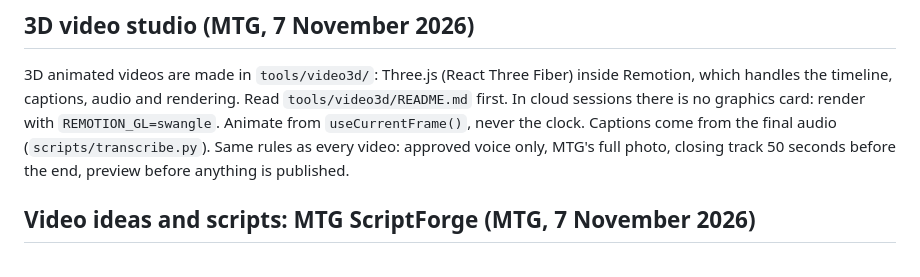
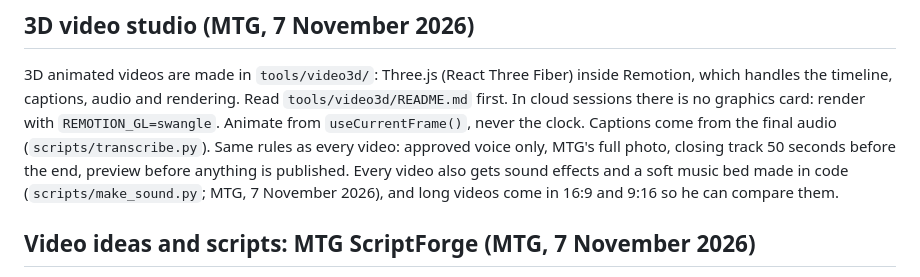
Before and after one commit to mtglegacyai/mtgtribe, a Markdown page: .claude/CLAUDE.md, the part around the change. Drawn GitHub-style.

Commit message:
ScriptForge: every video gets sound effects, a music bed and both layouts
MTG's feedback on video 01 (7 November 2026) locked into the skill, the
3D studio notes and CLAUDE.md: code-made sound effects on key moments, a
soft music bed that hands over to the closing track, 16:9 and 9:16 from
one set of scenes, frame checks before the full render.

Co-Authored-By: Claude Opus 5.5 <noreply@anthropic.com>
Claude-Session: https://claude.ai/code/session_0172AfCExVtTPc73L26DqXAx

```diff
--- a/.claude/CLAUDE.md
+++ b/.claude/CLAUDE.md
@@ -68,7 +68,8 @@ click-by-click site tour video, replacing MTG's photo card where there is one (m
 timeline, captions, audio and rendering. Read `tools/video3d/README.md` first. In cloud sessions there is no graphics
 card: render with `REMOTION_GL=swangle`. Animate from `useCurrentFrame()`, never the clock. Captions come from the final
 audio (`scripts/transcribe.py`). Same rules as every video: approved voice only, MTG's full photo, closing track 50 seconds
-before the end, preview before anything is published.
+before the end, preview before anything is published. Every video also gets sound effects and a soft music bed made in
+code (`scripts/make_sound.py`; MTG, 7 November 2026), and long videos come in 16:9 and 9:16 so he can compare them.
 
 ## Video ideas and scripts: MTG ScriptForge (MTG, 7 November 2026)
 
```
Also changed, not shown: 2 other files.
